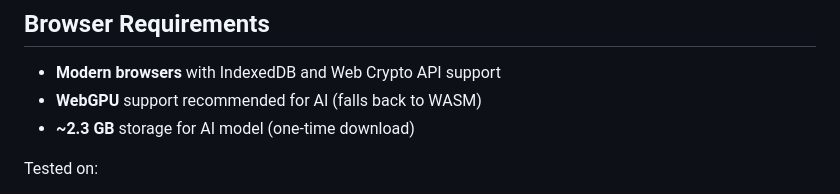
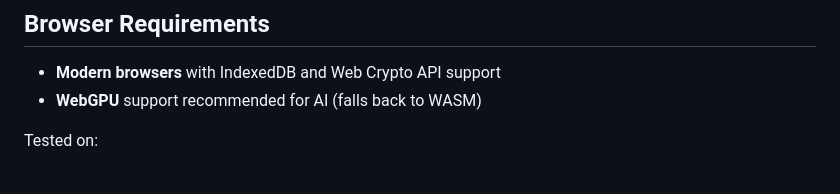
Before and after one commit to shrinit/svadhyaya, a Markdown page: README.md, the part around the change. Drawn GitHub-style.

```diff
--- a/README.md
+++ b/README.md
@@ -129,7 +129,7 @@ It only reflects — holding up a quiet mirror to what you've already written.
 
 - **Modern browsers** with IndexedDB and Web Crypto API support
 - **WebGPU** support recommended for AI (falls back to WASM)
-- **~2.3 GB** storage for AI model (one-time download)
+
 
 Tested on:
 - Chrome/Edge 120+
```
